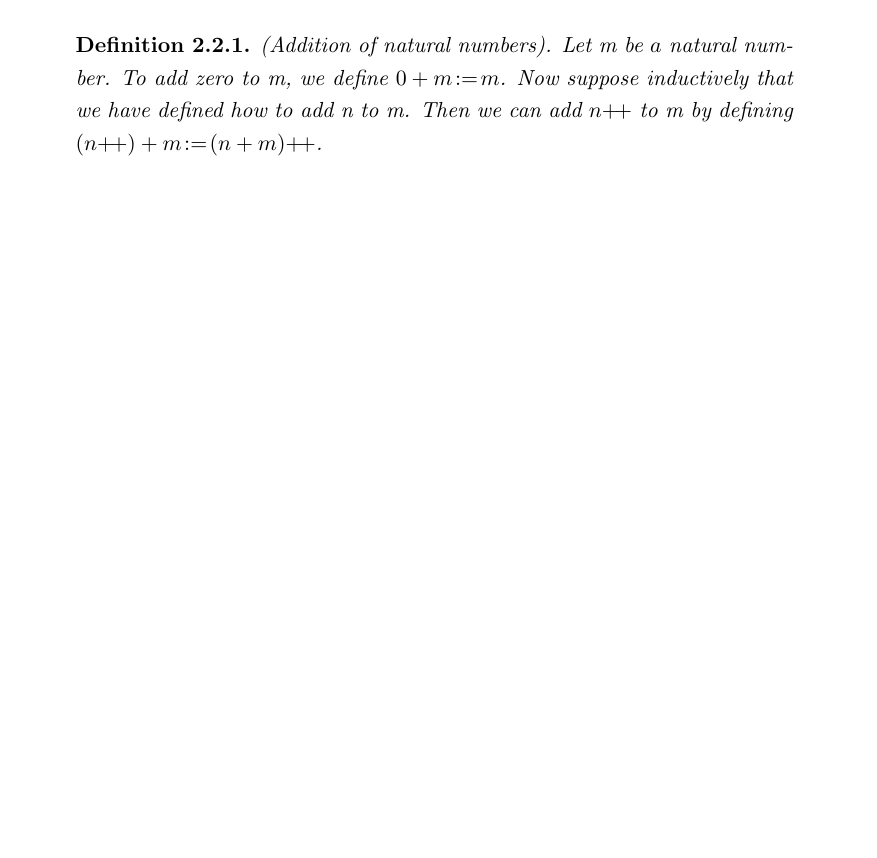
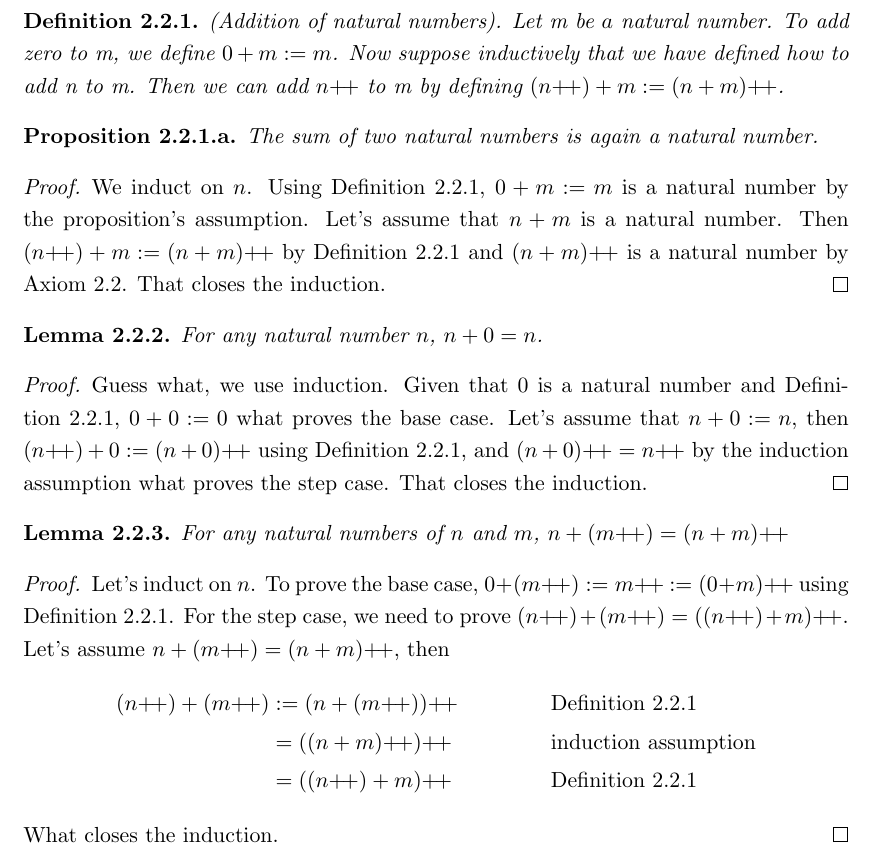
Before and after one commit to nearpit/tao-real-analysis, a LaTeX document (main.tex): part of page 6 of 6, cut so that both start at the same text, the shorter picture padded with empty space. Compiled offline with pdfLaTeX.

Commit message:
lemmas 2.2.1-2.2.3

```diff
--- a/main.tex
+++ b/main.tex
@@ -2,10 +2,10 @@
 \title{Solutions for \textit{Analysis I}\&\textit{II} (Forth Edition) by Terence Tao}
 \author{Ilia Koloiarov}
 \linespread{1.2}
+\usepackage[margin=100pt,footskip=0.25in]{geometry}
 \usepackage{stmaryrd}
 \usepackage{amssymb,amsmath,amsthm,,mathrsfs}
-\setlength{\thickmuskip}{2mu plus 2mu}
-
+\setlength{\thickmuskip}{5mu plus 3mu}
 \DeclareMathOperator{\next}{\!+\!+}
 \DeclareMathOperator{\contreq}{\stackrel{\lightning}{=}}
 \newcommand{\N}{\mathbb{N}}
@@ -111,7 +109,40 @@ No exercises in this chapter.
 \begin{definition}
      (Addition of natural numbers). Let m be $a$ natural number. To add zero to m,
      we define $0 + m := m$. Now suppose inductively that we have defined how to add n to m.
-     Then we can add $n\next$ to m by defining $(n\next) + m := (n + m)\next$.
+     Then we can add $n\next$ to m by defining $(n\next) + m := (n + m)\next$.\label{def:sum}
 \end{definition}
 
+\begingroup
+\renewcommand{\thedefinition}{2.2.1.a}
+\begin{proposition}
+The sum of two natural numbers is again a natural number.
+\end{proposition}
+\endgroup
+
+\begin{proof}
+    We induct on $n$. Using Definition~\ref{def:sum}, $0+m:=m$ is a natural number by the proposition's assumption. Let's assume that $n+m$ is a natural number. Then $(n\next)+m:=(n+m)\next$ by Definition~\ref{def:sum} and $(n+m)\next$ is a natural number by Axiom~\ref{ax:suc_n_nat}. That closes the induction.
+\end{proof}
+
+\forcenumber{2}
+\begin{lemma}
+    For any natural number $n$, $n+0=n$.
+\end{lemma}
+
+\begin{proof}
+    Guess what, we use induction. Given that $0$ is a natural number and Definition~\ref{def:sum}, $0+0:=0$ what proves the base case. Let's assume that $n+0:=n$, then $(n\next)+0:=(n+0)\next$ using Definition~\ref{def:sum}, and $(n+0)\next=n\next$ by the induction assumption what proves the step case. That closes the induction.
+\end{proof}
+
+\begin{lemma}
+    For any natural numbers of $n$ and $m$, $n+(m\next)= (n+m)\next$
+\end{lemma}
+\begin{proof}
+    Let's induct on $n$. To prove the base case, $0+(m\next):= m\next$ $:=(0+m)\next$ using Definition~\ref{def:sum}. For the step case, we need to prove $\left(n\next\right)+(m\next)=((n\next)+m)\next$. Let's assume $n+(m\next) = (n+m)\next$, then
+    \begin{align*}
+        (n\next)+(m\next)&:= (n+(m\next))\next &&\text{Definition~\ref{def:sum}}\\
+        & =((n+m)\next)\next &&\text{induction assumption}\\
+        & = ((n\next)+m)\next &&\text{Definition~\ref{def:sum}}
+    \end{align*}
+    What closes the induction.
+\end{proof}
+
 \end{document}
```
Also changed, not shown: main.pdf, main.tex (2 more changed lines).
